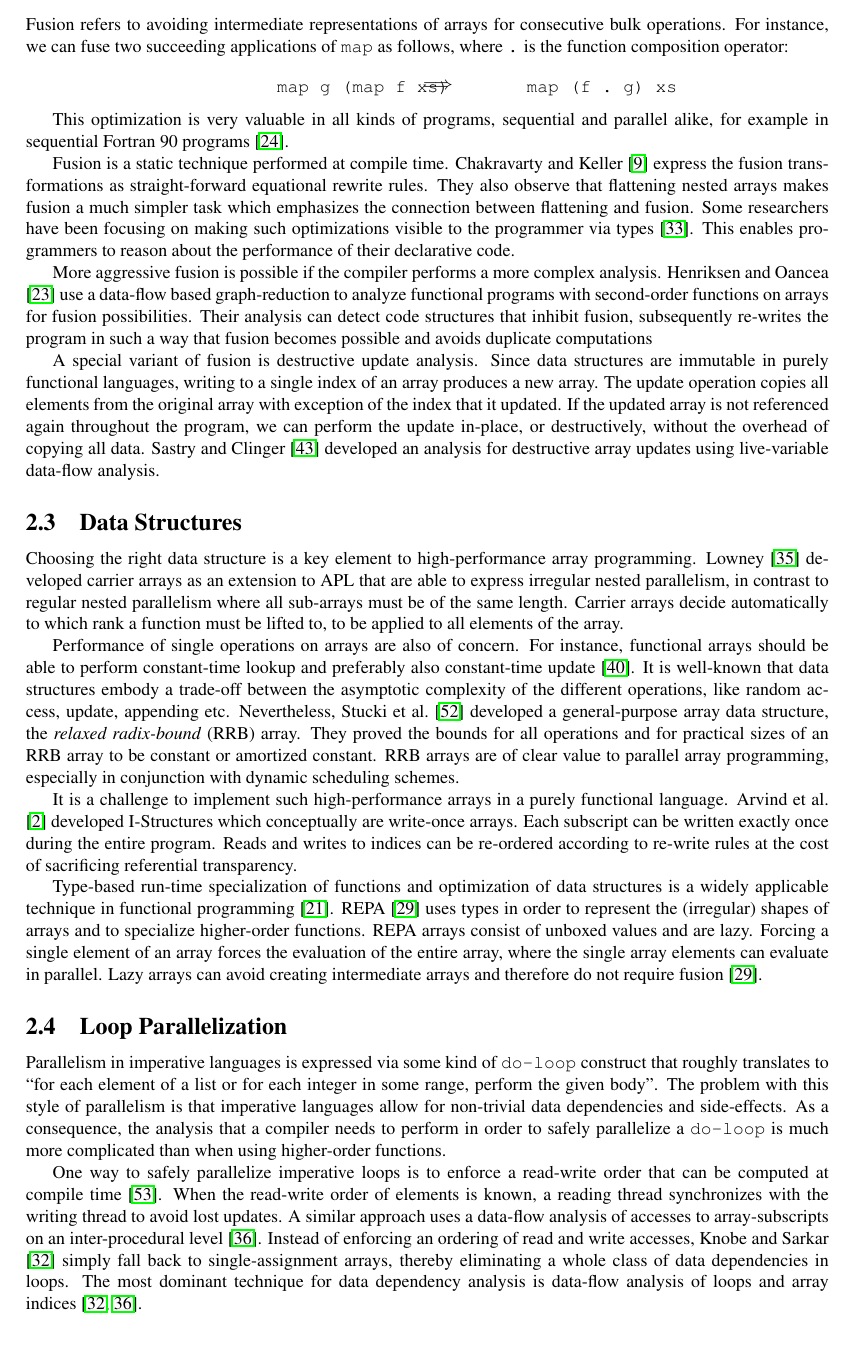
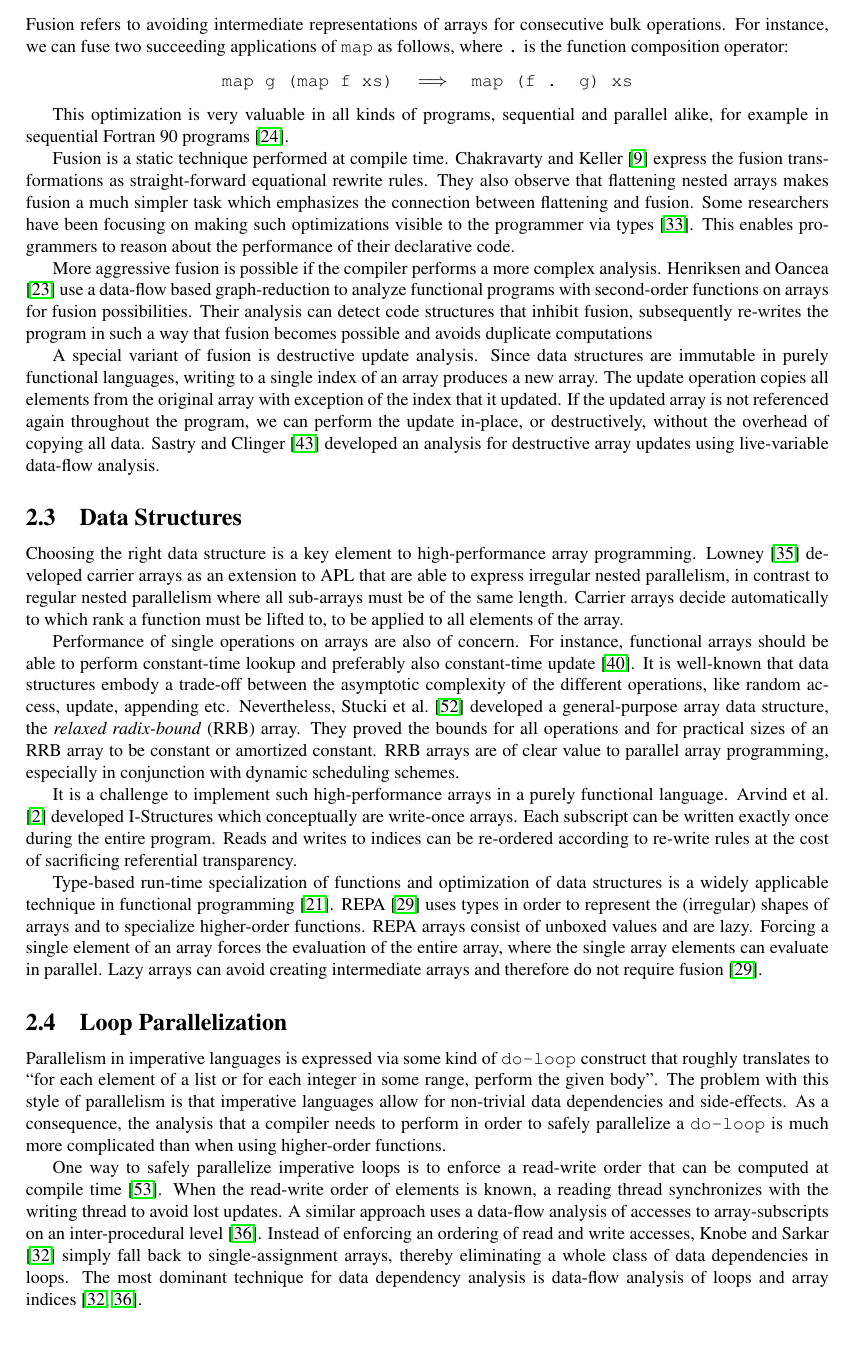
Before and after one commit to popular-parallel-programming/literature-review, a LaTeX document (literature-review.tex): part of page 6 of 18, cut so that both start at the same text. Compiled offline with pdfLaTeX.

Commit message:
fix fusion illustration arrow misplacement

```diff
--- a/literature-review.tex
+++ b/literature-review.tex
@@ -152,13 +152,7 @@ Fusion refers to avoiding intermediate representations of arrays for consecutive
 
 \begin{center}
   \begin{tabular}{ccc}
-\begin{lstlisting}[language=ML]
-map g (map f xs)
-\end{lstlisting}
-    & $\Longrightarrow$ &
-\begin{lstlisting}[language=ML]
-map (f . g) xs
-\end{lstlisting}
+    \texttt{map g (map f xs)} & $\Longrightarrow$ & \texttt{map (f . g) xs}
   \end{tabular}
 \end{center}
 
```
